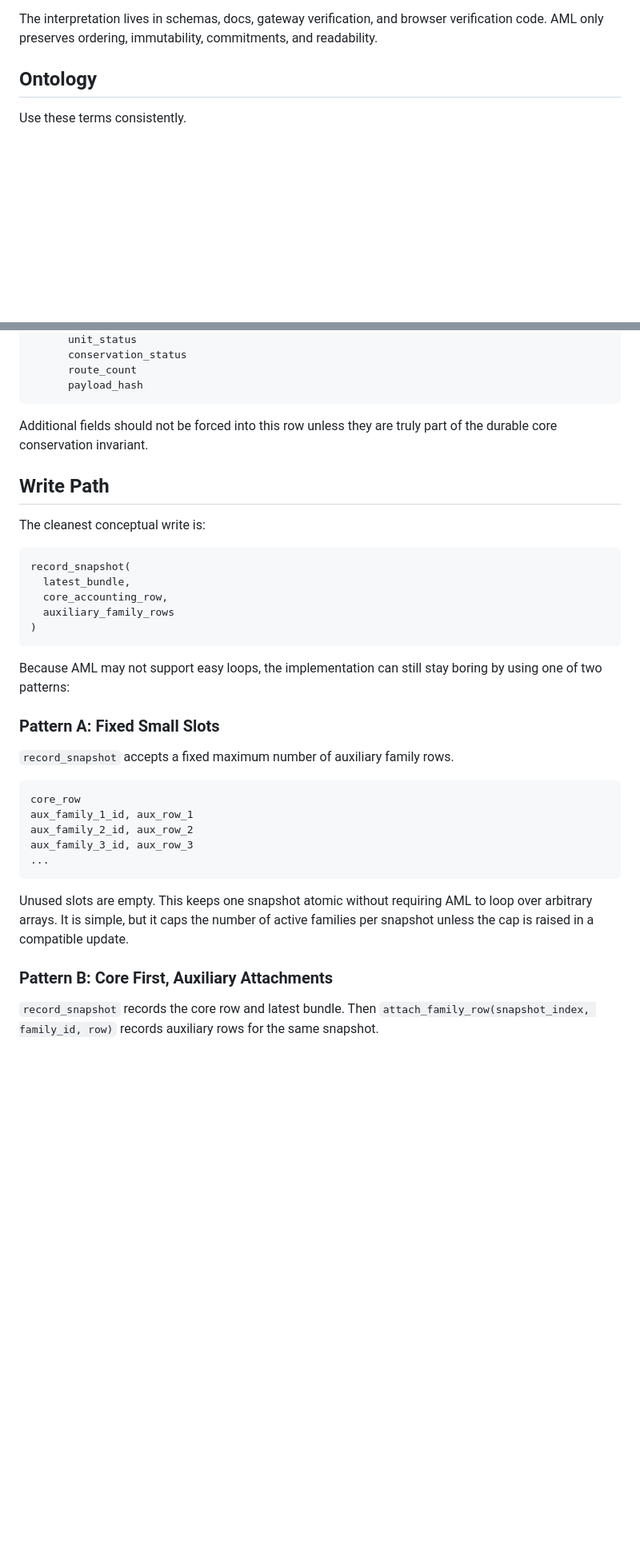
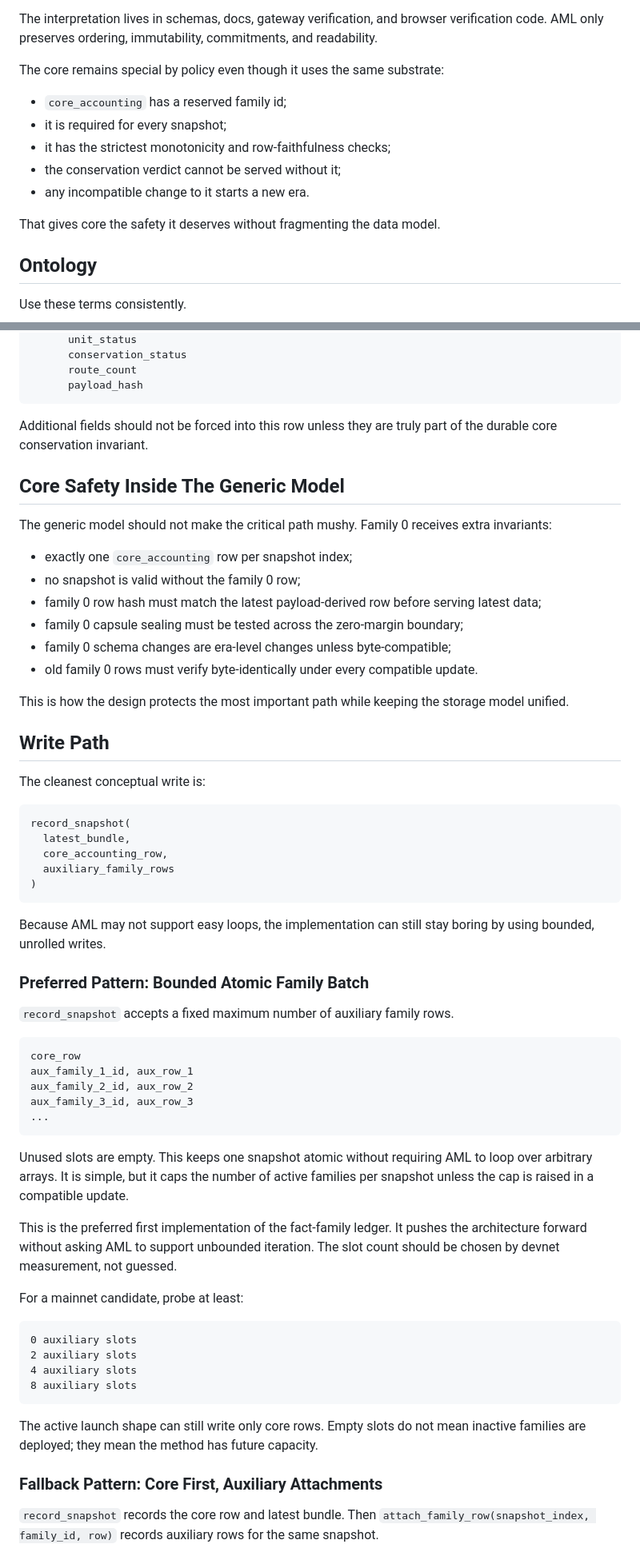
Before and after one commit to tomismeta/octra-vitals, a Markdown page: docs/aml-extensible-fact-ledger-proposal.md, 2 parts joined by grey strips. Shown at 80% size. Drawn GitHub-style; blank space fills up the shorter version.

Commit message:
Refine fact ledger target architecture

````diff
--- a/docs/aml-extensible-fact-ledger-proposal.md
+++ b/docs/aml-extensible-fact-ledger-proposal.md
@@ -64,6 +94,16 @@ Monero, burned, unissued, relayers, or fees mean. AML only knows:
 The interpretation lives in schemas, docs, gateway verification, and browser
 verification code. AML only preserves ordering, immutability, commitments, and
 readability.
+
+The core remains special by policy even though it uses the same substrate:
+
+- `core_accounting` has a reserved family id;
+- it is required for every snapshot;
+- it has the strictest monotonicity and row-faithfulness checks;
+- the conservation verdict cannot be served without it;
+- any incompatible change to it starts a new era.
+
+That gives core the safety it deserves without fragmenting the data model.
 
 ## Ontology
 
@@ -215,6 +259,22 @@ row = row_version
 Additional fields should not be forced into this row unless they are truly part
 of the durable core conservation invariant.
 
+## Core Safety Inside The Generic Model
+
+The generic model should not make the critical path mushy. Family 0 receives
+extra invariants:
+
+- exactly one `core_accounting` row per snapshot index;
+- no snapshot is valid without the family 0 row;
+- family 0 row hash must match the latest payload-derived row before serving
+  latest data;
+- family 0 capsule sealing must be tested across the zero-margin boundary;
+- family 0 schema changes are era-level changes unless byte-compatible;
+- old family 0 rows must verify byte-identically under every compatible update.
+
+This is how the design protects the most important path while keeping the
+storage model unified.
+
 ## Write Path
 
 The cleanest conceptual write is:
@@ -228,9 +288,9 @@ record_snapshot(
 ```
 
 Because AML may not support easy loops, the implementation can still stay
-boring by using one of two patterns:
+boring by using bounded, unrolled writes.
 
-### Pattern A: Fixed Small Slots
+### Preferred Pattern: Bounded Atomic Family Batch
 
 `record_snapshot` accepts a fixed maximum number of auxiliary family rows.
 
@@ -246,7 +306,23 @@ Unused slots are empty. This keeps one snapshot atomic without requiring AML to
 loop over arbitrary arrays. It is simple, but it caps the number of active
 families per snapshot unless the cap is raised in a compatible update.
 
-### Pattern B: Core First, Auxiliary Attachments
+This is the preferred first implementation of the fact-family ledger. It pushes
+the architecture forward without asking AML to support unbounded iteration. The
+slot count should be chosen by devnet measurement, not guessed.
+
+For a mainnet candidate, probe at least:
+
+```text
+0 auxiliary slots
+2 auxiliary slots
+4 auxiliary slots
+8 auxiliary slots
+```
+
+The active launch shape can still write only core rows. Empty slots do not mean
+inactive families are deployed; they mean the method has future capacity.
+
+### Fallback Pattern: Core First, Auxiliary Attachments
 
 `record_snapshot` records the core row and latest bundle. Then
 `attach_family_row(snapshot_index, family_id, row)` records auxiliary rows for
````
Also changed, not shown: other parts of docs/aml-extensible-fact-ledger-proposal.md (+85 -14 lines).
